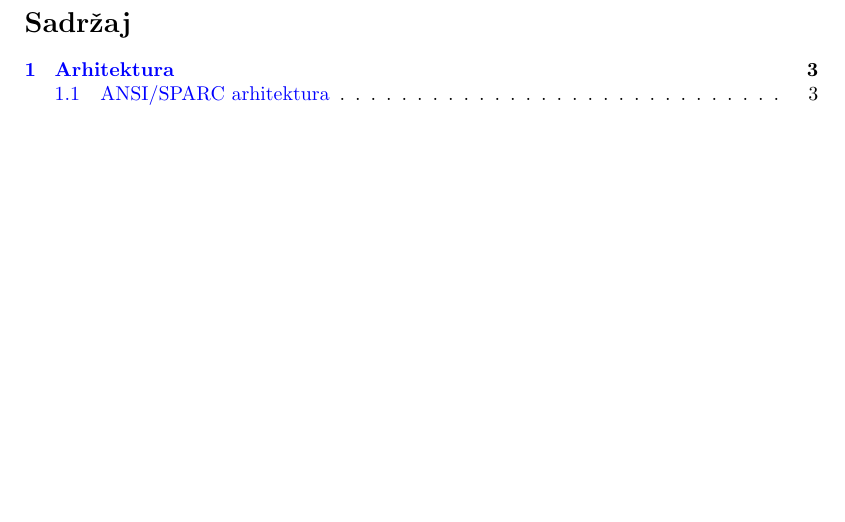
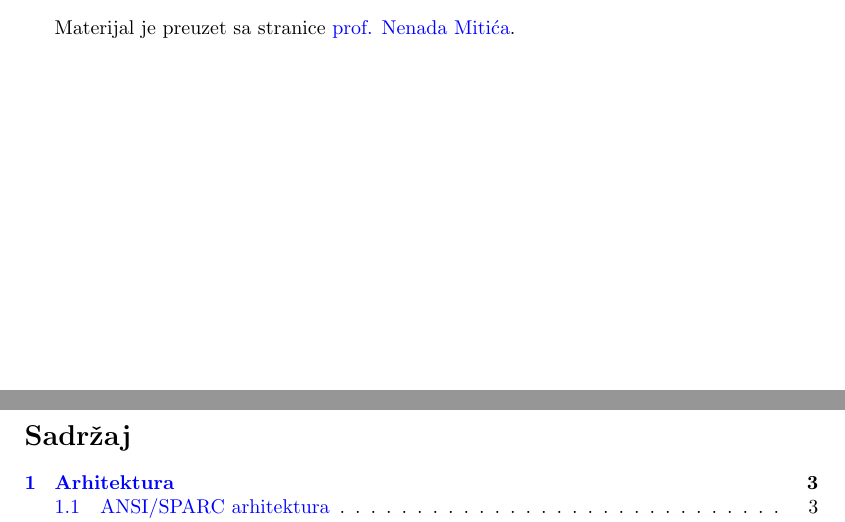
Before and after one commit to sardothien/MATF-materijali, a LaTeX document (3. godina/RBP_odgovori_na_pitanja.tex): part of page 2 of 20 before the commit and two parts of pages 1 and 2 of 20 after it, the two joined at a grey line, cut at the place of the change, the shorter picture padded with empty space. Compiled offline with pdfLaTeX.

Commit message:
azurirana skripta iz RBP-a

```diff
--- a/3. godina/RBP_odgovori_na_pitanja.tex
+++ b/3. godina/RBP_odgovori_na_pitanja.tex
@@ -21,6 +21,10 @@ urlcolor=blue
 \begin{document}
 
 \maketitle
+
+\vspace{10cm}
+Materijal je preuzet sa stranice \href{http://poincare.matf.bg.ac.rs/~nenad/rbp.html}{prof. Nenada Mitića}.
+
 \newpage
 
 \renewcommand*\contentsname{Sadržaj}
```
Also changed, not shown: 3. godina/RBP_odgovori_na_pitanja.pdf.
